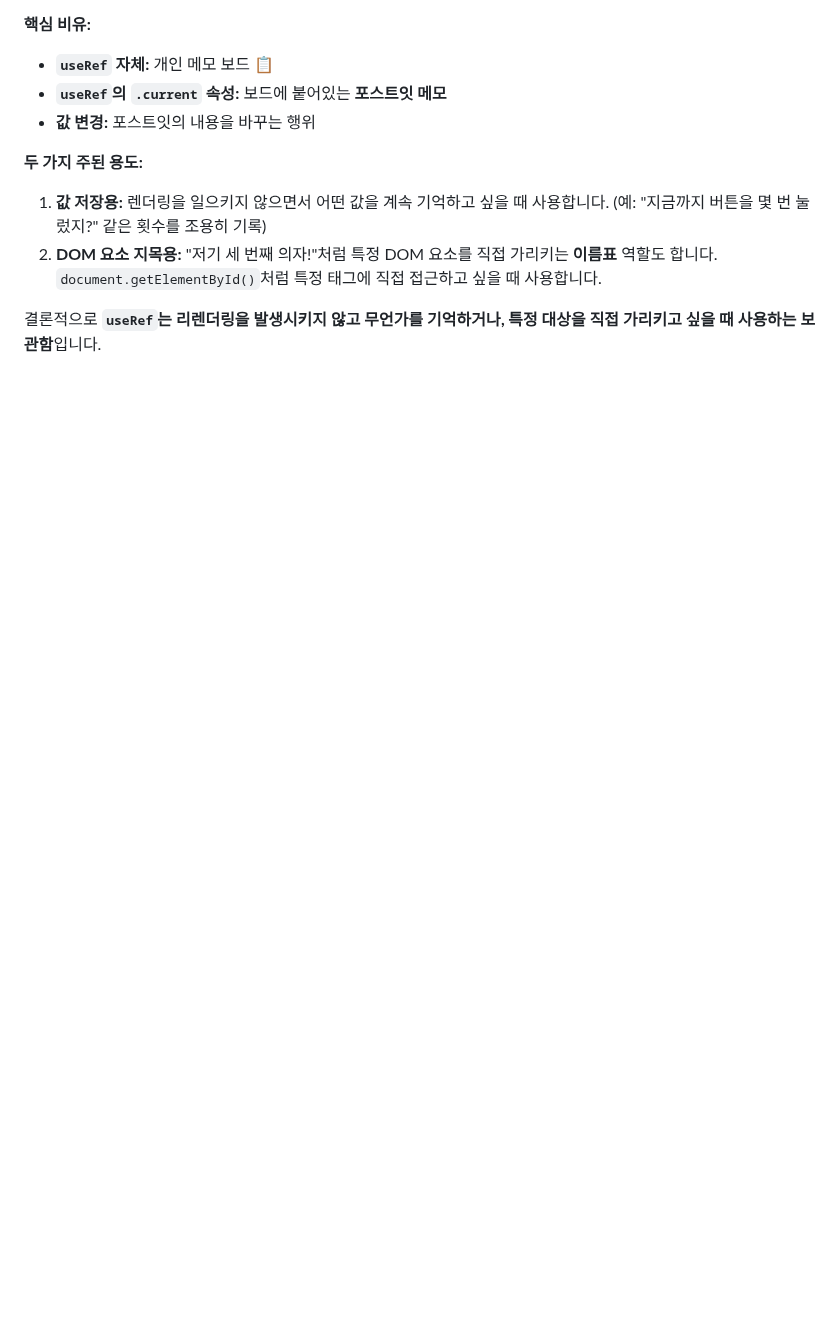
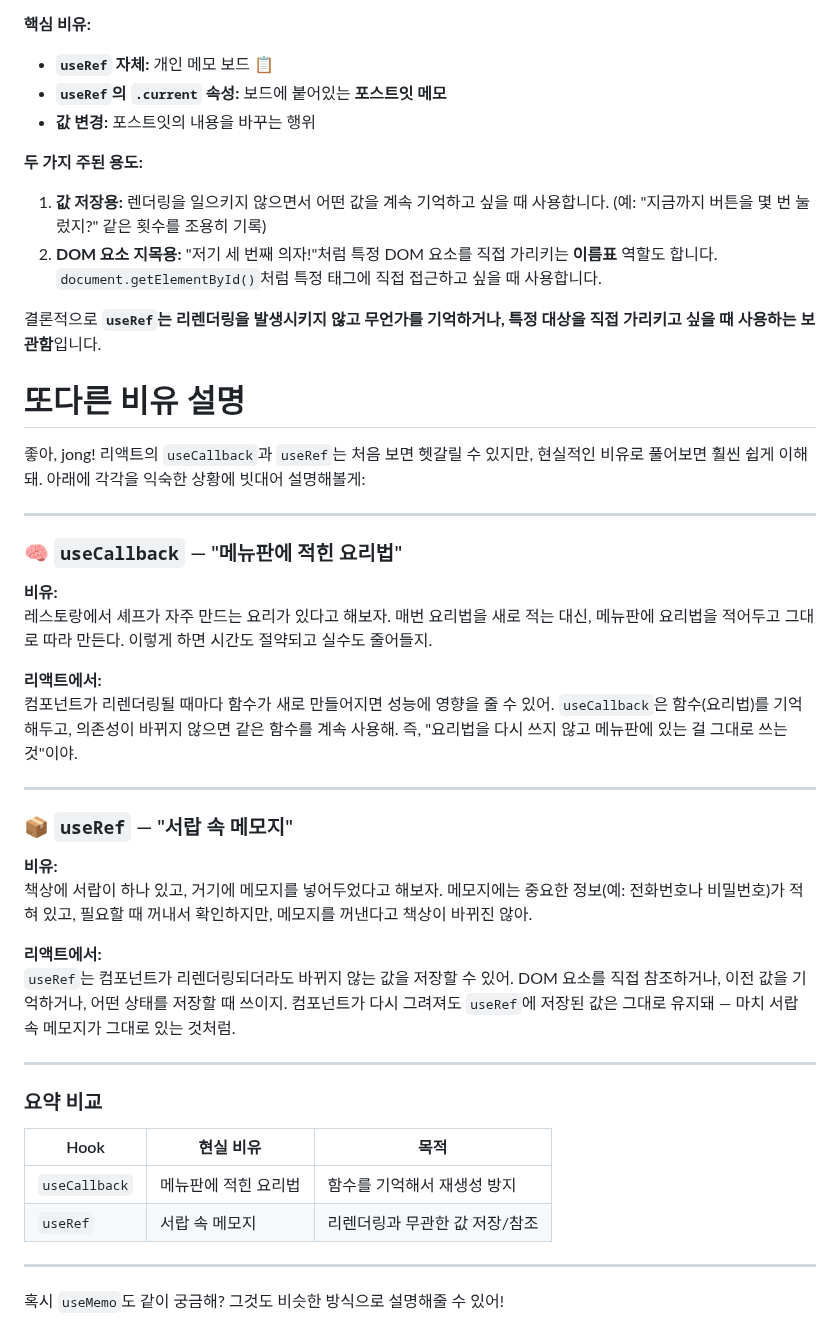
Before and after one commit to simpleego/Teaching, a Markdown page: React/Hook/Callback_Ref_비유.md, the part around the change. Drawn GitHub-style; blank space fills up the shorter version.

```diff
--- a/React/Hook/Callback_Ref_비유.md
+++ b/React/Hook/Callback_Ref_비유.md
@@ -37,3 +37,39 @@
 2.  **DOM 요소 지목용:** "저기 세 번째 의자!"처럼 특정 DOM 요소를 직접 가리키는 **이름표** 역할도 합니다. `document.getElementById()`처럼 특정 태그에 직접 접근하고 싶을 때 사용합니다.
 
 결론적으로 **`useRef`는 리렌더링을 발생시키지 않고 무언가를 기억하거나, 특정 대상을 직접 가리키고 싶을 때 사용하는 보관함**입니다.
+
+#  또다른 비유 설명
+좋아, jong! 리액트의 `useCallback`과 `useRef`는 처음 보면 헷갈릴 수 있지만, 현실적인 비유로 풀어보면 훨씬 쉽게 이해돼. 아래에 각각을 익숙한 상황에 빗대어 설명해볼게:
+
+---
+
+### 🧠 `useCallback` — "메뉴판에 적힌 요리법"
+
+**비유:**
+레스토랑에서 셰프가 자주 만드는 요리가 있다고 해보자. 매번 요리법을 새로 적는 대신, 메뉴판에 요리법을 적어두고 그대로 따라 만든다. 이렇게 하면 시간도 절약되고 실수도 줄어들지.
+
+**리액트에서:**
+컴포넌트가 리렌더링될 때마다 함수가 새로 만들어지면 성능에 영향을 줄 수 있어. `useCallback`은 함수(요리법)를 기억해두고, 의존성이 바뀌지 않으면 같은 함수를 계속 사용해. 즉, "요리법을 다시 쓰지 않고 메뉴판에 있는 걸 그대로 쓰는 것"이야.
+
+---
+
+### 📦 `useRef` — "서랍 속 메모지"
+
+**비유:**
+책상에 서랍이 하나 있고, 거기에 메모지를 넣어두었다고 해보자. 메모지에는 중요한 정보(예: 전화번호나 비밀번호)가 적혀 있고, 필요할 때 꺼내서 확인하지만, 메모지를 꺼낸다고 책상이 바뀌진 않아.
+
+**리액트에서:**
+`useRef`는 컴포넌트가 리렌더링되더라도 바뀌지 않는 값을 저장할 수 있어. DOM 요소를 직접 참조하거나, 이전 값을 기억하거나, 어떤 상태를 저장할 때 쓰이지. 컴포넌트가 다시 그려져도 `useRef`에 저장된 값은 그대로 유지돼 — 마치 서랍 속 메모지가 그대로 있는 것처럼.
+
+---
+
+### 요약 비교
+
+| Hook        | 현실 비유             | 목적                           |
+|-------------|------------------------|--------------------------------|
+| `useCallback` | 메뉴판에 적힌 요리법   | 함수를 기억해서 재생성 방지       |
+| `useRef`     | 서랍 속 메모지         | 리렌더링과 무관한 값 저장/참조   |
+
+---
+
+혹시 `useMemo`도 같이 궁금해? 그것도 비슷한 방식으로 설명해줄 수 있어!
```
